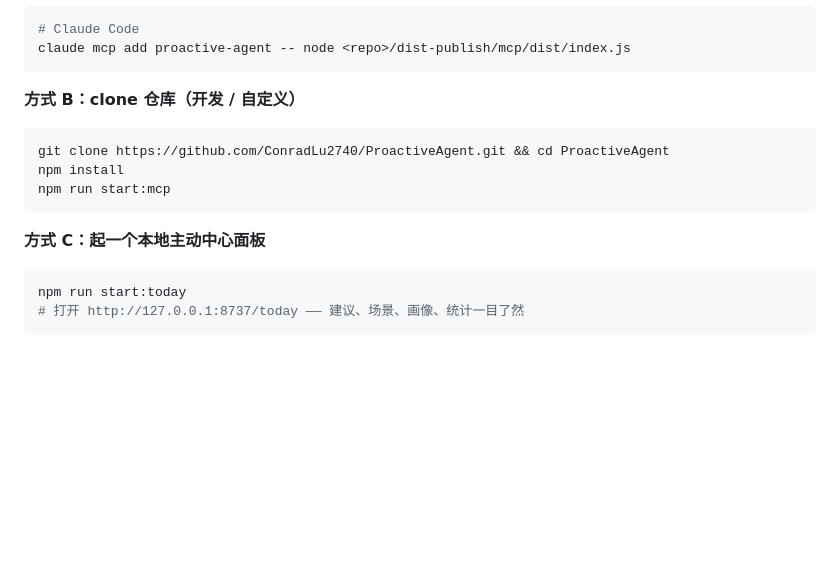
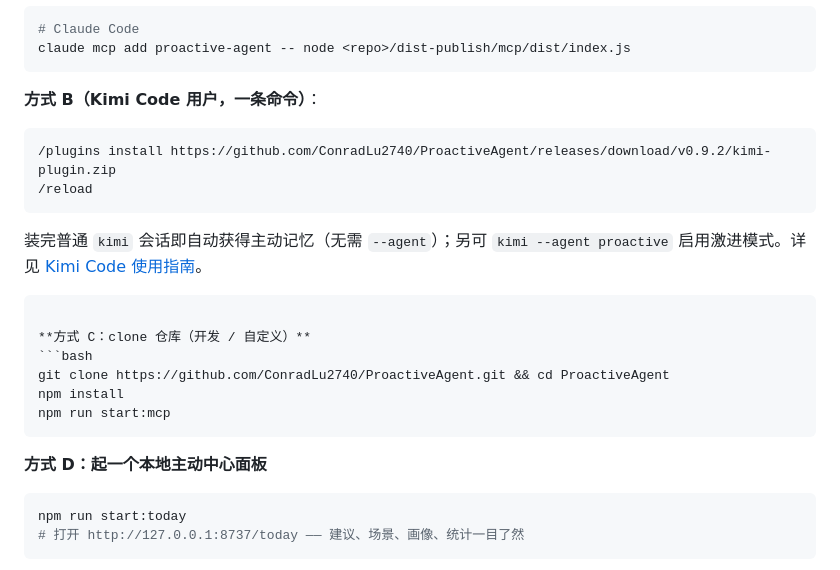
Before and after one commit to ConradLu2740/ProactiveAgent, a Markdown page: README.md, the part around one of its changes. Drawn GitHub-style; blank space fills up the shorter version.

````diff
--- a/README.md
+++ b/README.md
@@ -78,14 +90,22 @@ npx proactive-mcp init
 claude mcp add proactive-agent -- node <repo>/dist-publish/mcp/dist/index.js
 ```
 
-**方式 B：clone 仓库（开发 / 自定义）**
+**方式 B（Kimi Code 用户，一条命令）**：
+```text
+/plugins install https://github.com/ConradLu2740/ProactiveAgent/releases/download/v0.9.2/kimi-plugin.zip
+/reload
+```
+装完普通 `kimi` 会话即自动获得主动记忆（无需 `--agent`）；另可 `kimi --agent proactive` 启用激进模式。详见 [Kimi Code 使用指南](../.context/pa-kimi-code-guide.md)。
+```
+
+**方式 C：clone 仓库（开发 / 自定义）**
 ```bash
 git clone https://github.com/ConradLu2740/ProactiveAgent.git && cd ProactiveAgent
 npm install
 npm run start:mcp
 ```
 
-**方式 C：起一个本地主动中心面板**
+**方式 D：起一个本地主动中心面板**
 ```bash
 npm run start:today
 # 打开 http://127.0.0.1:8737/today —— 建议、场景、画像、统计一目了然
````
Also changed, not shown: other parts of README.md (+15 -3 lines), README.en.md (+24 -4 lines).
